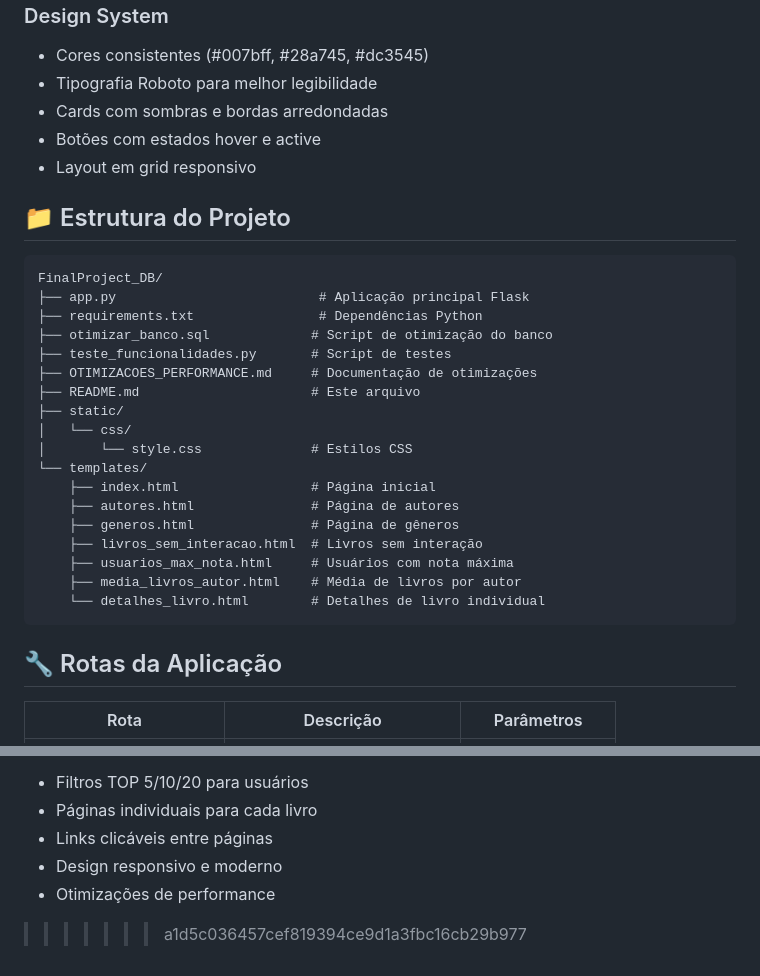
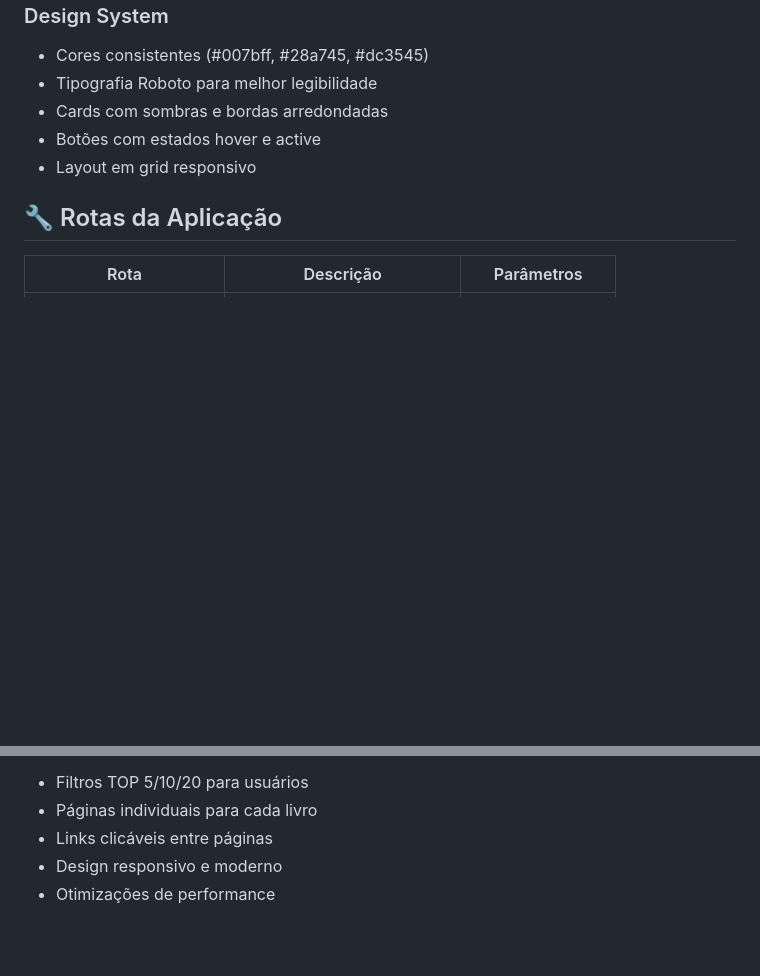
Before and after one commit to thalbl/trabalho-final-bd, a Markdown page: README.md, 2 parts joined by grey strips. Drawn GitHub-style; blank space fills up the shorter version.

````diff
--- a/README.md
+++ b/README.md
@@ -130,29 +130,6 @@ python teste_funcionalidades.py
 - Botões com estados hover e active
 - Layout em grid responsivo
 
-## 📁 Estrutura do Projeto
-
-```
-FinalProject_DB/
-├── app.py                          # Aplicação principal Flask
-├── requirements.txt                # Dependências Python
-├── otimizar_banco.sql             # Script de otimização do banco
-├── teste_funcionalidades.py       # Script de testes
-├── OTIMIZACOES_PERFORMANCE.md     # Documentação de otimizações
-├── README.md                      # Este arquivo
-├── static/
-│   └── css/
-│       └── style.css              # Estilos CSS
-└── templates/
-    ├── index.html                 # Página inicial
-    ├── autores.html               # Página de autores
-    ├── generos.html               # Página de gêneros
-    ├── livros_sem_interacao.html  # Livros sem interação
-    ├── usuarios_max_nota.html     # Usuários com nota máxima
-    ├── media_livros_autor.html    # Média de livros por autor
-    └── detalhes_livro.html        # Detalhes de livro individual
-```
-
 ## 🔧 Rotas da Aplicação
 
 | Rota | Descrição | Parâmetros |
@@ -197,4 +174,3 @@ Desenvolvido como projeto acadêmico para análise de dados de livros e leitores
 - Links clicáveis entre páginas
 - Design responsivo e moderno
 - Otimizações de performance
->>>>>>> a1d5c036457cef819394ce9d1a3fbc16cb29b977
````
